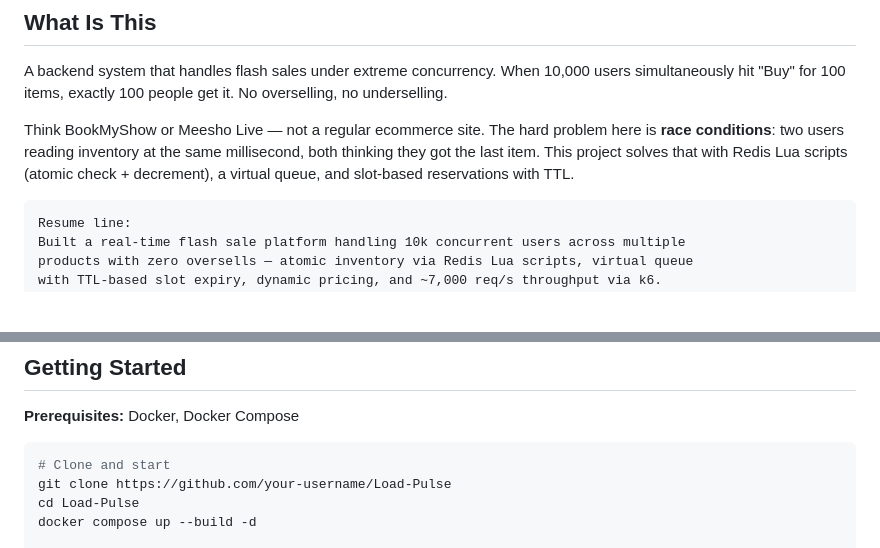
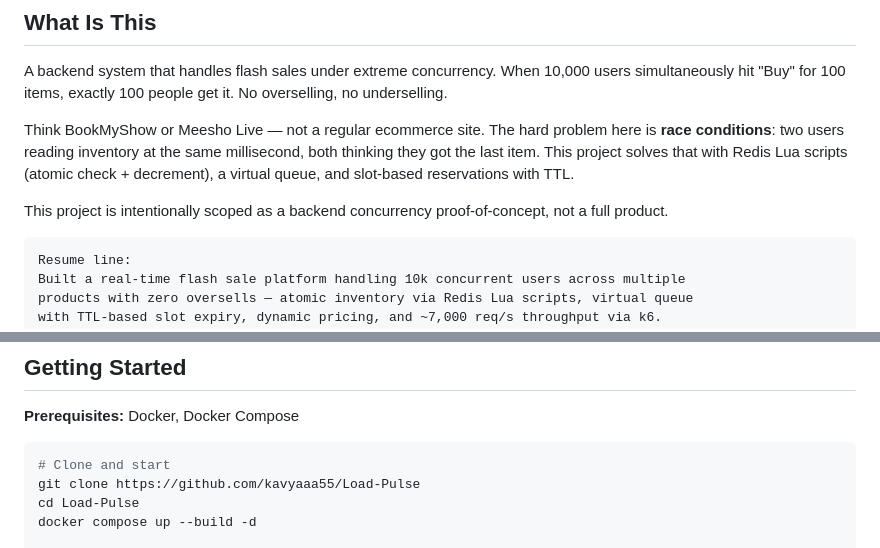
Before and after one commit to kavyaaa55/Load-Pulse, a Markdown page: README.md, 2 parts joined by grey strips. Drawn GitHub-style; blank space fills up the shorter version.

Commit message:
Revise README with project scope and correct URL
Updated project description to clarify scope and fixed repository URL.

````diff
--- a/README.md
+++ b/README.md
@@ -19,6 +19,8 @@
 A backend system that handles flash sales under extreme concurrency. When 10,000 users simultaneously hit "Buy" for 100 items, exactly 100 people get it. No overselling, no underselling.
 
 Think BookMyShow or Meesho Live — not a regular ecommerce site. The hard problem here is **race conditions**: two users reading inventory at the same millisecond, both thinking they got the last item. This project solves that with Redis Lua scripts (atomic check + decrement), a virtual queue, and slot-based reservations with TTL.
+
+This project is intentionally scoped as a backend concurrency proof-of-concept, not a full product.
 
 ```
 Resume line:
@@ -105,7 +107,7 @@ load-pulse/
 
 ```bash
 # Clone and start
-git clone https://github.com/your-username/Load-Pulse
+git clone https://github.com/kavyaaa55/Load-Pulse
 cd Load-Pulse
 docker compose up --build -d
 
````
